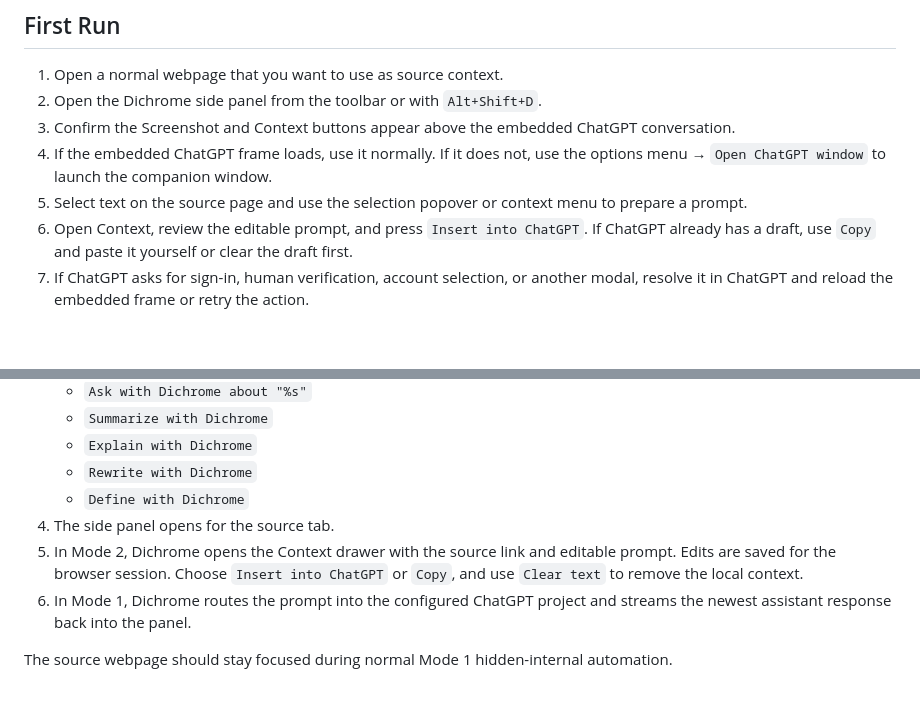
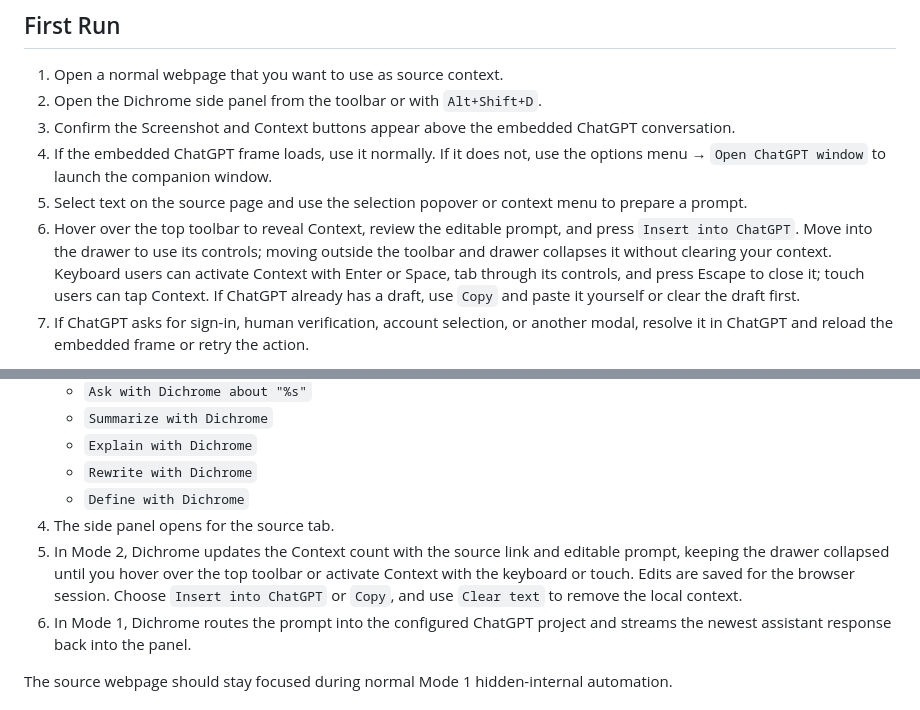
Before and after one commit to SillySerpent/Dichrome, a Markdown page: docs/setup-and-usage.md, 2 parts joined by grey strips. Drawn GitHub-style; blank space fills up the shorter version.

Commit message:
Update context drawer usage instructions

```diff
--- a/docs/setup-and-usage.md
+++ b/docs/setup-and-usage.md
@@ -35,7 +35,7 @@ The default side-panel shortcut is `Alt+Shift+D`. It can be changed from `chrome
 3. Confirm the Screenshot and Context buttons appear above the embedded ChatGPT conversation.
 4. If the embedded ChatGPT frame loads, use it normally. If it does not, use the options menu → `Open ChatGPT window` to launch the companion window.
 5. Select text on the source page and use the selection popover or context menu to prepare a prompt.
-6. Open Context, review the editable prompt, and press `Insert into ChatGPT`. If ChatGPT already has a draft, use `Copy` and paste it yourself or clear the draft first.
+6. Hover over the top toolbar to reveal Context, review the editable prompt, and press `Insert into ChatGPT`. Move into the drawer to use its controls; moving outside the toolbar and drawer collapses it without clearing your context. Keyboard users can activate Context with Enter or Space, tab through its controls, and press Escape to close it; touch users can tap Context. If ChatGPT already has a draft, use `Copy` and paste it yourself or clear the draft first.
 7. If ChatGPT asks for sign-in, human verification, account selection, or another modal, resolve it in ChatGPT and reload the embedded frame or retry the action.
 
 Fresh installs open Mode 2 by default. Existing local installs that already have original Dichrome automation settings or session state migrate to Mode 1 so the prior workflow is not hidden unexpectedly.
@@ -66,7 +66,7 @@ Switching back to Mode 2 is immediate when Mode 1 has no active request. If a Mo
    - `Rewrite with Dichrome`
    - `Define with Dichrome`
 4. The side panel opens for the source tab.
-5. In Mode 2, Dichrome opens the Context drawer with the source link and editable prompt. Edits are saved for the browser session. Choose `Insert into ChatGPT` or `Copy`, and use `Clear text` to remove the local context.
+5. In Mode 2, Dichrome updates the Context count with the source link and editable prompt, keeping the drawer collapsed until you hover over the top toolbar or activate Context with the keyboard or touch. Edits are saved for the browser session. Choose `Insert into ChatGPT` or `Copy`, and use `Clear text` to remove the local context.
 6. In Mode 1, Dichrome routes the prompt into the configured ChatGPT project and streams the newest assistant response back into the panel.
 
 The source webpage should stay focused during normal Mode 1 hidden-internal automation.
```
